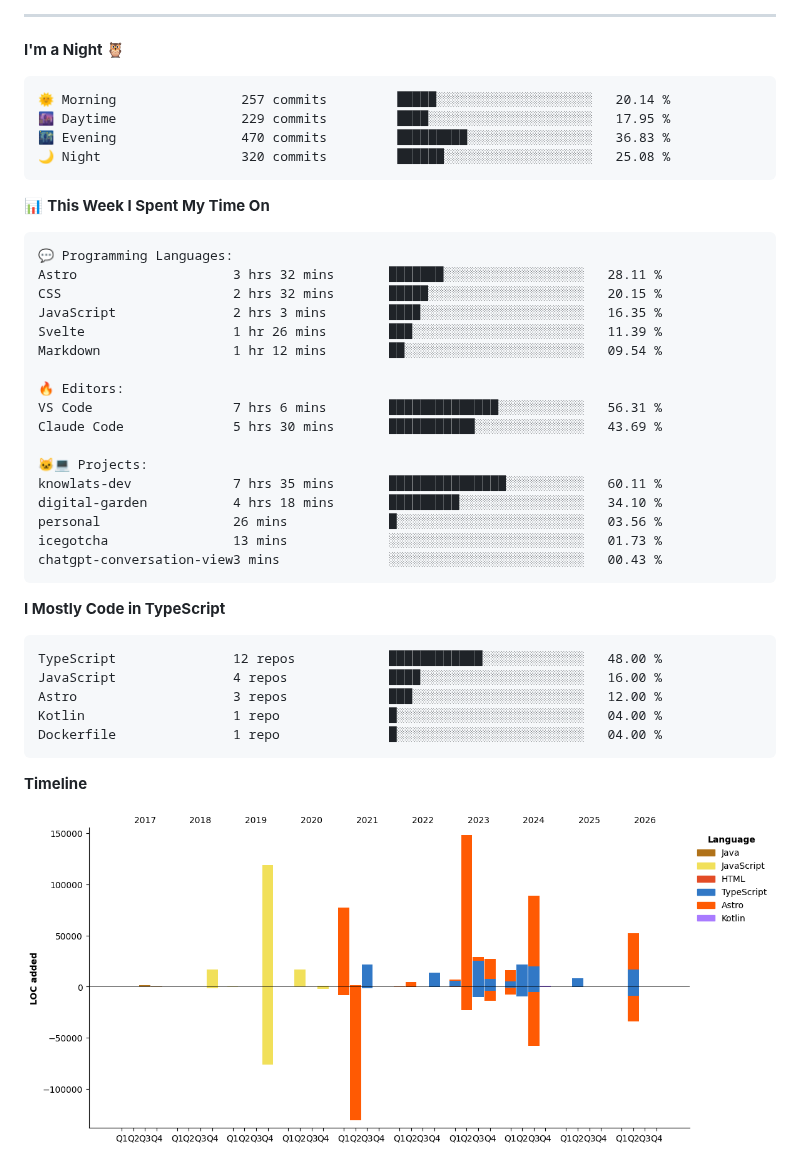
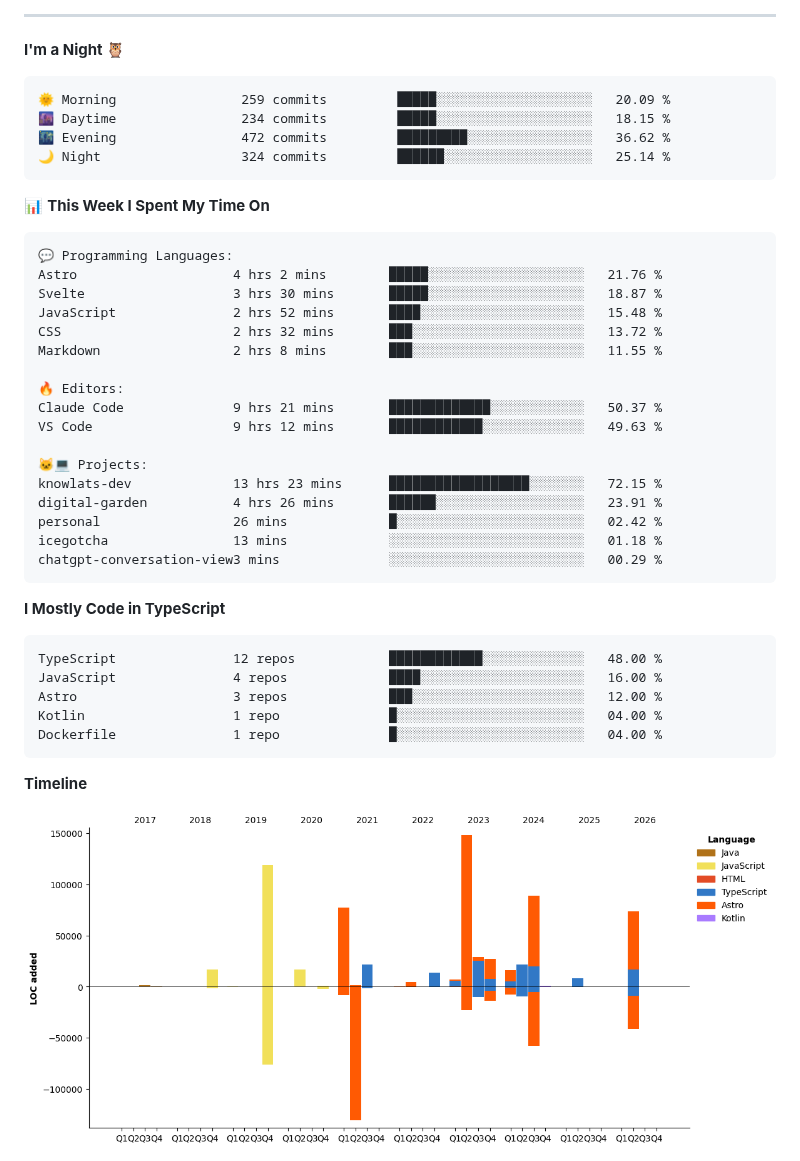
Before and after one commit to icegotcha/icegotcha, a Markdown page: README.md, the part around one of its changes. Drawn GitHub-style; pictures changed too: assets/bar_graph.png.

Commit message:
Updated with Dev Metrics

````diff
--- a/README.md
+++ b/README.md
@@ -70,10 +70,10 @@ Feel free to checkout my personal website → [icegotcha.me](https://icegotcha.m
 **I'm a Night 🦉**
 
 ```text
-🌞 Morning                257 commits         █████░░░░░░░░░░░░░░░░░░░░   20.14 %
-🌆 Daytime                229 commits         ████░░░░░░░░░░░░░░░░░░░░░   17.95 %
-🌃 Evening                470 commits         █████████░░░░░░░░░░░░░░░░   36.83 %
-🌙 Night                  320 commits         ██████░░░░░░░░░░░░░░░░░░░   25.08 %
+🌞 Morning                259 commits         █████░░░░░░░░░░░░░░░░░░░░   20.09 %
+🌆 Daytime                234 commits         █████░░░░░░░░░░░░░░░░░░░░   18.15 %
+🌃 Evening                472 commits         █████████░░░░░░░░░░░░░░░░   36.62 %
+🌙 Night                  324 commits         ██████░░░░░░░░░░░░░░░░░░░   25.14 %
 ```
 
 
@@ -81,22 +81,22 @@ Feel free to checkout my personal website → [icegotcha.me](https://icegotcha.m
 
 ```text
 💬 Programming Languages:
-Astro                    3 hrs 32 mins       ███████░░░░░░░░░░░░░░░░░░   28.11 %
-CSS                      2 hrs 32 mins       █████░░░░░░░░░░░░░░░░░░░░   20.15 %
-JavaScript               2 hrs 3 mins        ████░░░░░░░░░░░░░░░░░░░░░   16.35 %
-Svelte                   1 hr 26 mins        ███░░░░░░░░░░░░░░░░░░░░░░   11.39 %
-Markdown                 1 hr 12 mins        ██░░░░░░░░░░░░░░░░░░░░░░░   09.54 %
+Astro                    4 hrs 2 mins        █████░░░░░░░░░░░░░░░░░░░░   21.76 %
+Svelte                   3 hrs 30 mins       █████░░░░░░░░░░░░░░░░░░░░   18.87 %
+JavaScript               2 hrs 52 mins       ████░░░░░░░░░░░░░░░░░░░░░   15.48 %
+CSS                      2 hrs 32 mins       ███░░░░░░░░░░░░░░░░░░░░░░   13.72 %
+Markdown                 2 hrs 8 mins        ███░░░░░░░░░░░░░░░░░░░░░░   11.55 %
 
 🔥 Editors:
-VS Code                  7 hrs 6 mins        ██████████████░░░░░░░░░░░   56.31 %
-Claude Code              5 hrs 30 mins       ███████████░░░░░░░░░░░░░░   43.69 %
+Claude Code              9 hrs 21 mins       █████████████░░░░░░░░░░░░   50.37 %
+VS Code                  9 hrs 12 mins       ████████████░░░░░░░░░░░░░   49.63 %
 
 🐱‍💻 Projects:
-knowlats-dev             7 hrs 35 mins       ███████████████░░░░░░░░░░   60.11 %
-digital-garden           4 hrs 18 mins       █████████░░░░░░░░░░░░░░░░   34.10 %
-personal                 26 mins             █░░░░░░░░░░░░░░░░░░░░░░░░   03.56 %
-icegotcha                13 mins             ░░░░░░░░░░░░░░░░░░░░░░░░░   01.73 %
-chatgpt-conversation-view3 mins              ░░░░░░░░░░░░░░░░░░░░░░░░░   00.43 %
+knowlats-dev             13 hrs 23 mins      ██████████████████░░░░░░░   72.15 %
+digital-garden           4 hrs 26 mins       ██████░░░░░░░░░░░░░░░░░░░   23.91 %
+personal                 26 mins             █░░░░░░░░░░░░░░░░░░░░░░░░   02.42 %
+icegotcha                13 mins             ░░░░░░░░░░░░░░░░░░░░░░░░░   01.18 %
+chatgpt-conversation-view3 mins              ░░░░░░░░░░░░░░░░░░░░░░░░░   00.29 %
 ```
 
 **I Mostly Code in TypeScript**
````
Also changed, not shown: other parts of README.md (+1 -1 lines).
